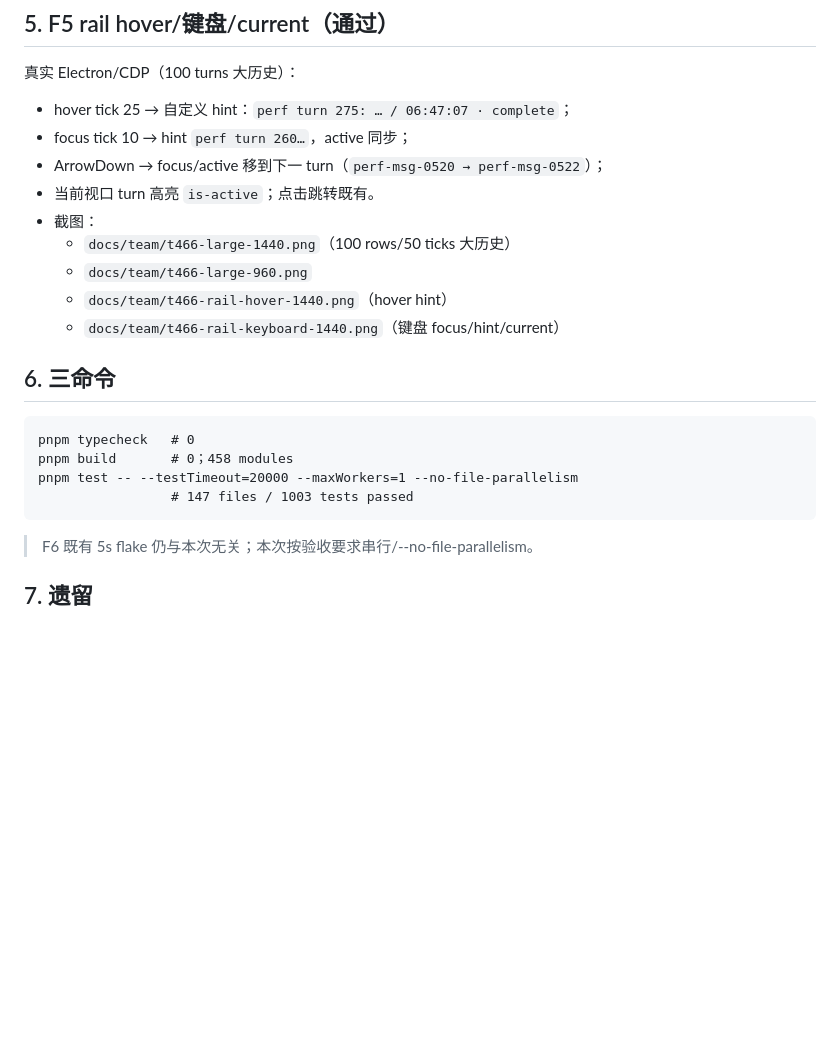
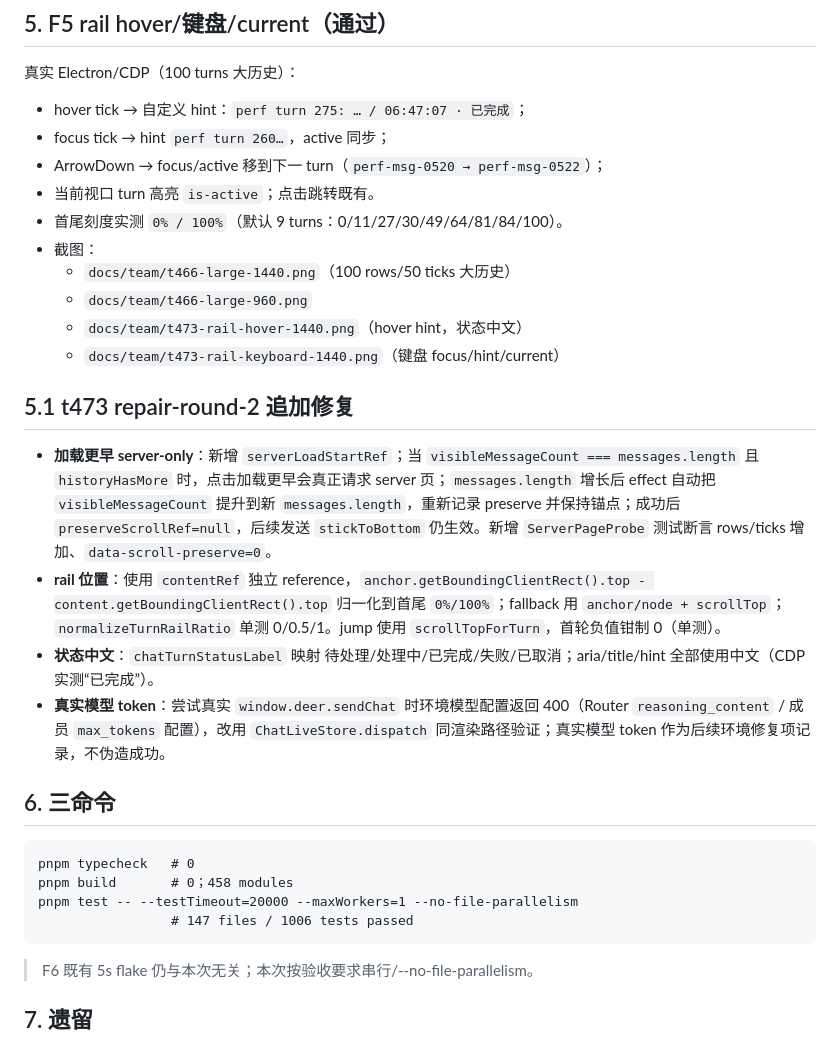
Before and after one commit to DeerLuuu/deer-super-group, a Markdown page: docs/team/chat-scroll-turns-performance.md, the part around the change. GitHub-like rendering; blank space fills up the shorter version.

Commit message:
fix(chat): load server-only history and align rail turns

````diff
--- a/docs/team/chat-scroll-turns-performance.md
+++ b/docs/team/chat-scroll-turns-performance.md
@@ -74,15 +74,23 @@
 
 真实 Electron/CDP（100 turns 大历史）：
 
-- hover tick 25 → 自定义 hint：`perf turn 275: … / 06:47:07 · complete`；
-- focus tick 10 → hint `perf turn 260…`，active 同步；
+- hover tick → 自定义 hint：`perf turn 275: … / 06:47:07 · 已完成`；
+- focus tick → hint `perf turn 260…`，active 同步；
 - ArrowDown → focus/active 移到下一 turn（`perf-msg-0520 → perf-msg-0522`）；
 - 当前视口 turn 高亮 `is-active`；点击跳转既有。
+- 首尾刻度实测 `0% / 100%`（默认 9 turns：0/11/27/30/49/64/81/84/100）。
 - 截图：
   - `docs/team/t466-large-1440.png`（100 rows/50 ticks 大历史）
   - `docs/team/t466-large-960.png`
-  - `docs/team/t466-rail-hover-1440.png`（hover hint）
-  - `docs/team/t466-rail-keyboard-1440.png`（键盘 focus/hint/current）
+  - `docs/team/t473-rail-hover-1440.png`（hover hint，状态中文）
+  - `docs/team/t473-rail-keyboard-1440.png`（键盘 focus/hint/current）
+
+## 5.1 t473 repair-round-2 追加修复
+
+- **加载更早 server-only**：新增 `serverLoadStartRef`；当 `visibleMessageCount === messages.length` 且 `historyHasMore` 时，点击加载更早会真正请求 server 页；`messages.length` 增长后 effect 自动把 `visibleMessageCount` 提升到新 `messages.length`，重新记录 preserve 并保持锚点；成功后 `preserveScrollRef=null`，后续发送 `stickToBottom` 仍生效。新增 `ServerPageProbe` 测试断言 rows/ticks 增加、`data-scroll-preserve=0`。
+- **rail 位置**：使用 `contentRef` 独立 reference，`anchor.getBoundingClientRect().top - content.getBoundingClientRect().top` 归一化到首尾 `0%/100%`；fallback 用 `anchor/node + scrollTop`；`normalizeTurnRailRatio` 单测 0/0.5/1。jump 使用 `scrollTopForTurn`，首轮负值钳制 0（单测）。
+- **状态中文**：`chatTurnStatusLabel` 映射 待处理/处理中/已完成/失败/已取消；aria/title/hint 全部使用中文（CDP 实测“已完成”）。
+- **真实模型 token**：尝试真实 `window.deer.sendChat` 时环境模型配置返回 400（Router `reasoning_content` / 成员 `max_tokens` 配置），改用 `ChatLiveStore.dispatch` 同渲染路径验证；真实模型 token 作为后续环境修复项记录，不伪造成功。
 
 ## 6. 三命令
 
@@ -90,7 +98,7 @@
 pnpm typecheck   # 0
 pnpm build       # 0；458 modules
 pnpm test -- --testTimeout=20000 --maxWorkers=1 --no-file-parallelism
-                 # 147 files / 1003 tests passed
+                 # 147 files / 1006 tests passed
 ```
 
 > F6 既有 5s flake 仍与本次无关；本次按验收要求串行/--no-file-parallelism。
````
Also changed, not shown: docs/team/chat-scroll-turns.md (+9 -8 lines), docs/team/t473-rail-hover-1440.png (added), docs/team/t473-rail-keyboard-1440.png (added), 4 other files.
